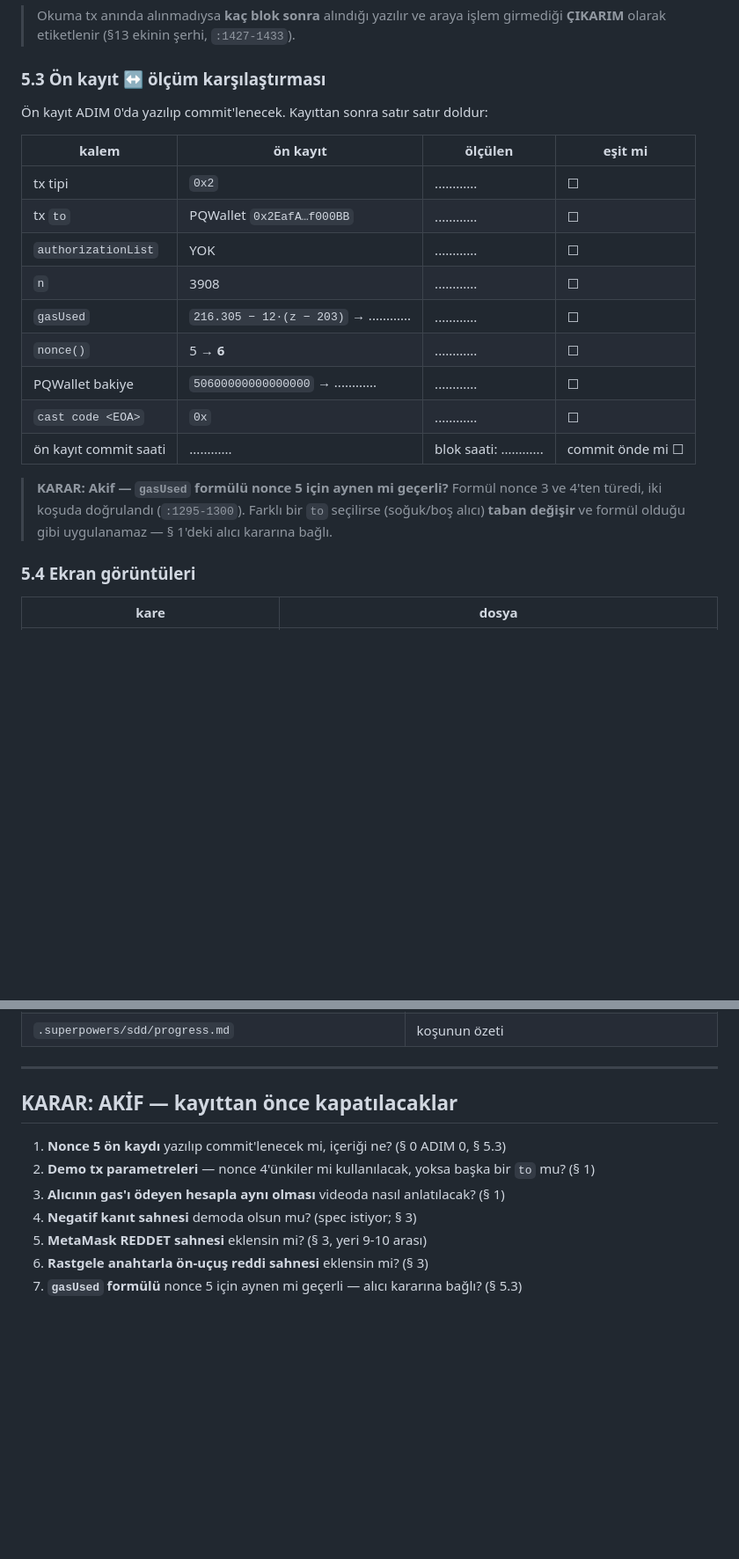
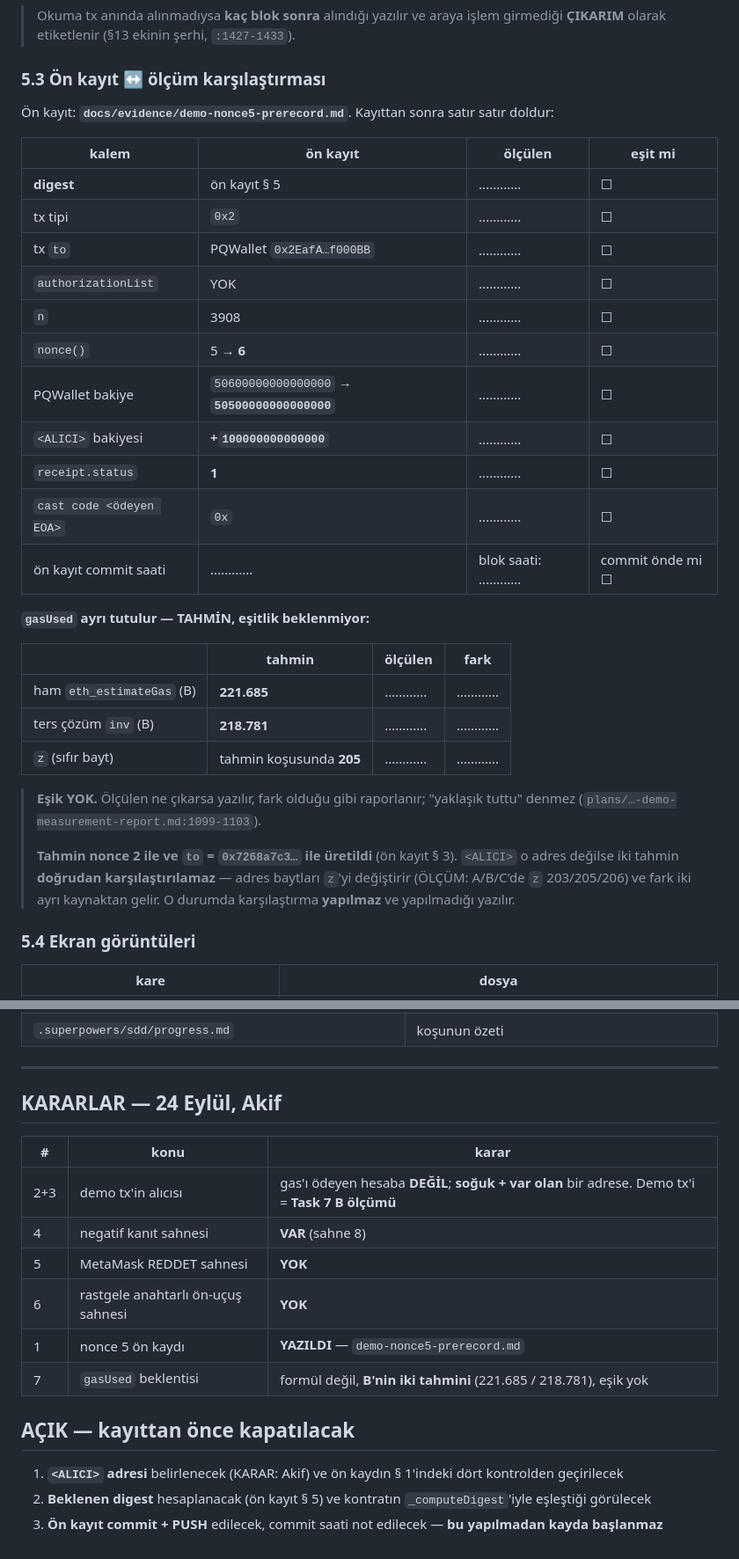
Before and after one commit to akifaybek/pq-safe, a Markdown page: docs/evidence/demo-run-sheet.md, 2 parts joined by grey strips. Shown at 88% size. Drawn GitHub-style; blank space fills up the shorter version.

```diff
--- a/docs/evidence/demo-run-sheet.md
+++ b/docs/evidence/demo-run-sheet.md
@@ -277,24 +288,39 @@ cast code 0xe0BF2D190f8e2F2fc97cF19244845F8FeBDB7351 --rpc-url $RPC   # beklenen
 
 ### 5.3 Ön kayıt ↔ ölçüm karşılaştırması
 
-Ön kayıt ADIM 0'da yazılıp commit'lenecek. Kayıttan sonra satır satır doldur:
+Ön kayıt: **`docs/evidence/demo-nonce5-prerecord.md`**. Kayıttan sonra satır
+satır doldur:
 
 | kalem | ön kayıt | ölçülen | eşit mi |
 |---|---|---|---|
+| **digest** | ön kayıt § 5 | ............ | ☐ |
 | tx tipi | `0x2` | ............ | ☐ |
 | tx `to` | PQWallet `0x2EafA…f000BB` | ............ | ☐ |
 | `authorizationList` | YOK | ............ | ☐ |
 | `n` | 3908 | ............ | ☐ |
-| `gasUsed` | `216.305 − 12·(z − 203)` → ............ | ............ | ☐ |
 | `nonce()` | 5 → **6** | ............ | ☐ |
-| PQWallet bakiye | `50600000000000000` → ............ | ............ | ☐ |
-| `cast code <EOA>` | `0x` | ............ | ☐ |
+| PQWallet bakiye | `50600000000000000` → **`50500000000000000`** | ............ | ☐ |
+| `<ALICI>` bakiyesi | **+`100000000000000`** | ............ | ☐ |
+| `receipt.status` | **1** | ............ | ☐ |
+| `cast code <ödeyen EOA>` | `0x` | ............ | ☐ |
 | ön kayıt commit saati | ............ | blok saati: ............ | commit önde mi ☐ |
 
-> **KARAR: Akif — `gasUsed` formülü nonce 5 için aynen mi geçerli?**
-> Formül nonce 3 ve 4'ten türedi, iki koşuda doğrulandı (`:1295-1300`).
-> Farklı bir `to` seçilirse (soğuk/boş alıcı) **taban değişir** ve formül
-> olduğu gibi uygulanamaz — § 1'deki alıcı kararına bağlı.
+**`gasUsed` ayrı tutulur — TAHMİN, eşitlik beklenmiyor:**
+
+| | tahmin | ölçülen | fark |
+|---|---|---|---|
+| ham `eth_estimateGas` (B) | **221.685** | ............ | ............ |
+| ters çözüm `inv` (B) | **218.781** | ............ | ............ |
+| `z` (sıfır bayt) | tahmin koşusunda **205** | ............ | ............ |
+
+> **Eşik YOK.** Ölçülen ne çıkarsa yazılır, fark olduğu gibi raporlanır;
+> "yaklaşık tuttu" denmez (`plans/…-demo-measurement-report.md:1099-1103`).
+>
+> **Tahmin nonce 2 ile ve `to` = `0x7268a7c3…` ile üretildi** (ön kayıt § 3).
+> `<ALICI>` o adres değilse iki tahmin **doğrudan karşılaştırılamaz** — adres
+> baytları `z`'yi değiştirir (ÖLÇÜM: A/B/C'de `z` 203/205/206) ve fark iki
+> ayrı kaynaktan gelir. O durumda karşılaştırma **yapılmaz** ve yapılmadığı
+> yazılır.
 
 ### 5.4 Ekran görüntüleri
 
@@ -347,13 +373,22 @@ Ayrıca **TARİHLİ EK** olarak (defter kuralı — yukarısı silinmez):
 
 ---
 
-## KARAR: AKİF — kayıttan önce kapatılacaklar
+## KARARLAR — 24 Eylül, Akif
 
-1. **Nonce 5 ön kaydı** yazılıp commit'lenecek mi, içeriği ne? (§ 0 ADIM 0, § 5.3)
-2. **Demo tx parametreleri** — nonce 4'ünkiler mi kullanılacak, yoksa başka bir
-   `to` mu? (§ 1)
-3. **Alıcının gas'ı ödeyen hesapla aynı olması** videoda nasıl anlatılacak? (§ 1)
-4. **Negatif kanıt sahnesi** demoda olsun mu? (spec istiyor; § 3)
-5. **MetaMask REDDET sahnesi** eklensin mi? (§ 3, yeri 9-10 arası)
-6. **Rastgele anahtarla ön-uçuş reddi sahnesi** eklensin mi? (§ 3)
-7. **`gasUsed` formülü** nonce 5 için aynen mi geçerli — alıcı kararına bağlı? (§ 5.3)
+| # | konu | karar |
+|---|---|---|
+| 2+3 | demo tx'in alıcısı | gas'ı ödeyen hesaba **DEĞİL**; **soğuk + var olan** bir adrese. Demo tx'i = **Task 7 B ölçümü** |
+| 4 | negatif kanıt sahnesi | **VAR** (sahne 8) |
+| 5 | MetaMask REDDET sahnesi | **YOK** |
+| 6 | rastgele anahtarlı ön-uçuş sahnesi | **YOK** |
+| 1 | nonce 5 ön kaydı | **YAZILDI** — `demo-nonce5-prerecord.md` |
+| 7 | `gasUsed` beklentisi | formül değil, **B'nin iki tahmini** (221.685 / 218.781), eşik yok |
+
+## AÇIK — kayıttan önce kapatılacak
+
+1. **`<ALICI>` adresi** belirlenecek (KARAR: Akif) ve ön kaydın § 1'indeki
+   dört kontrolden geçirilecek
+2. **Beklenen digest** hesaplanacak (ön kayıt § 5) ve kontratın
+   `_computeDigest`'iyle eşleştiği görülecek
+3. **Ön kayıt commit + PUSH** edilecek, commit saati not edilecek — **bu
+   yapılmadan kayda başlanmaz**
```
Also changed, not shown: other parts of docs/evidence/demo-run-sheet.md (+44 -33 lines), docs/evidence/demo-nonce5-prerecord.md (added, +331 -0 lines).
